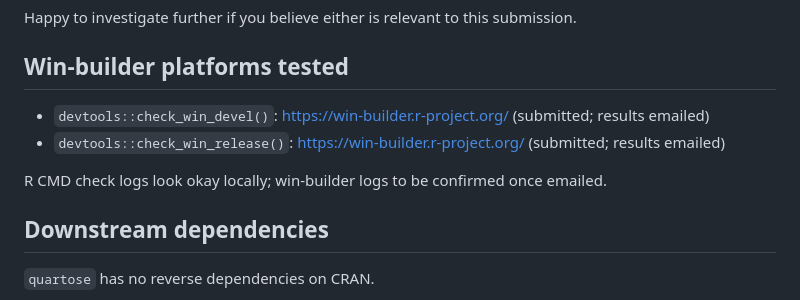
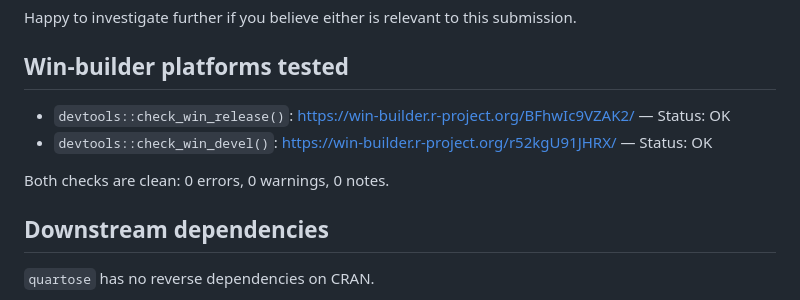
Before and after one commit to djnavarro/quartose, a Markdown page: cran-comments.md, the part around the change. Rendered like a GitHub page.

Commit message:
update cran comments

```diff
--- a/cran-comments.md
+++ b/cran-comments.md
@@ -55,10 +55,10 @@ submission.
 
 ## Win-builder platforms tested
 
-- `devtools::check_win_devel()`: https://win-builder.r-project.org/ (submitted; results emailed)
-- `devtools::check_win_release()`: https://win-builder.r-project.org/ (submitted; results emailed)
+- `devtools::check_win_release()`: https://win-builder.r-project.org/BFhwIc9VZAK2/ — Status: OK
+- `devtools::check_win_devel()`: https://win-builder.r-project.org/r52kgU91JHRX/ — Status: OK
 
-R CMD check logs look okay locally; win-builder logs to be confirmed once emailed.
+Both checks are clean: 0 errors, 0 warnings, 0 notes.
 
 ## Downstream dependencies
 
```
